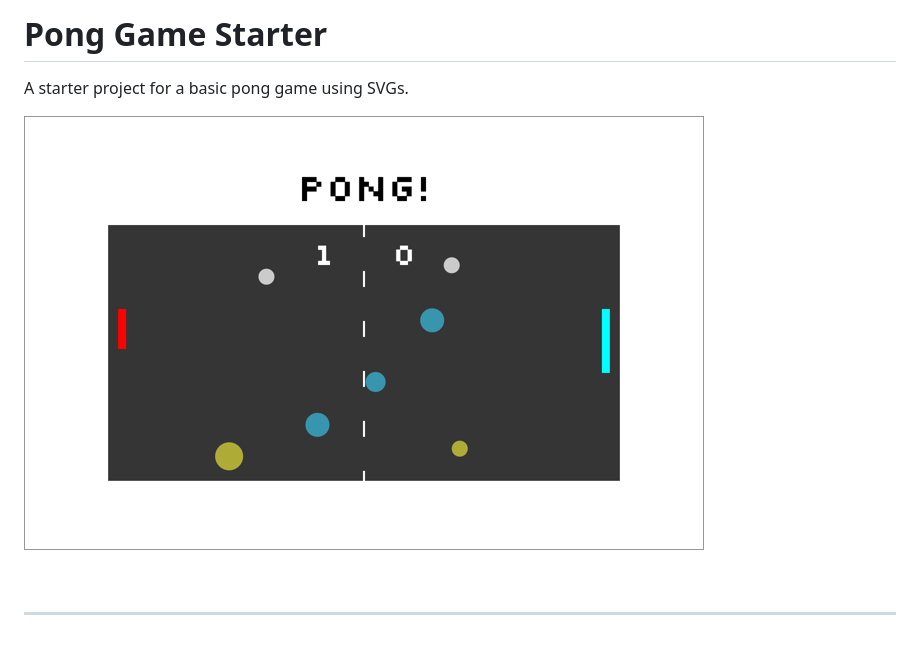
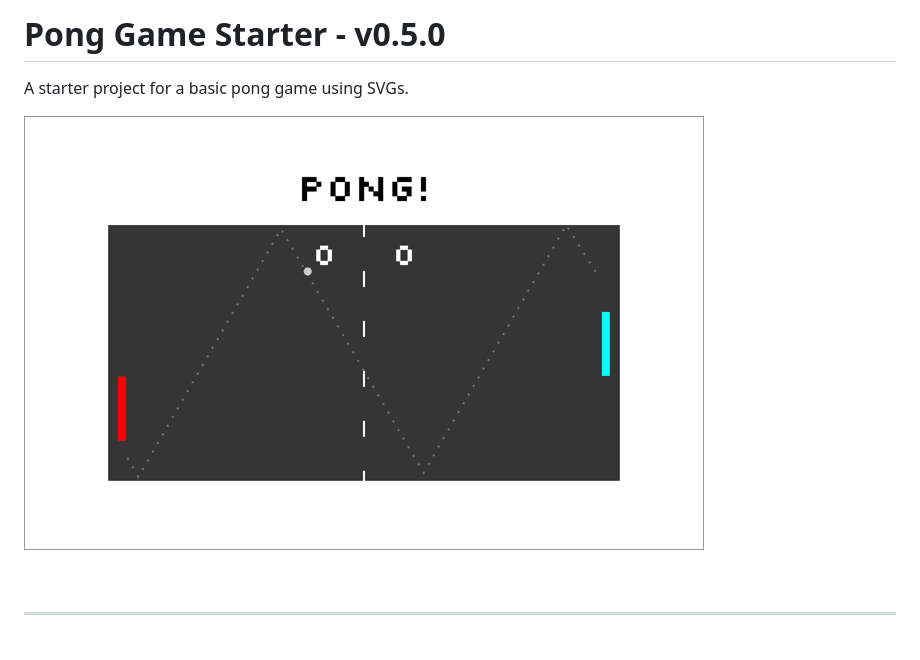
Before and after one commit to yongmin86k/project__Pong-Game, a Markdown page: README.md, the part around the change. GitHub-like rendering; pictures changed too: src/images/preview_game_0.png.

```diff
--- a/README.md
+++ b/README.md
@@ -1,4 +1,4 @@
-# Pong Game Starter
+# Pong Game Starter - v0.5.0
 
 A starter project for a basic pong game using SVGs.
 
```
Also changed, not shown: 4 other files.
